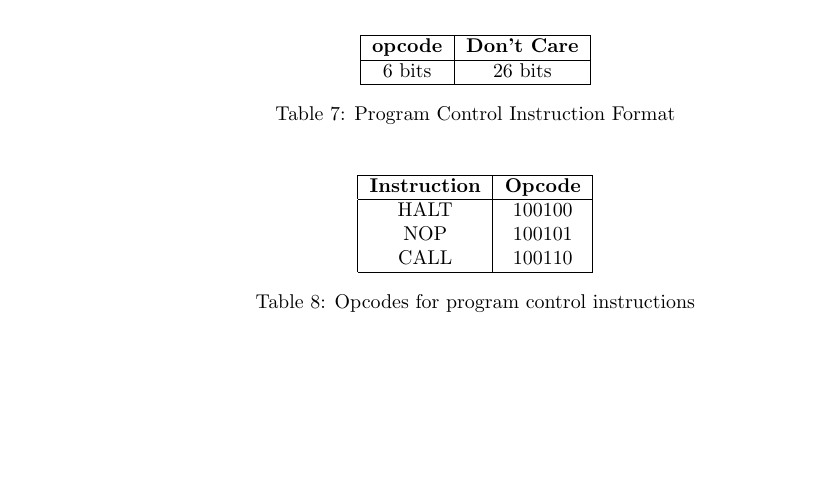
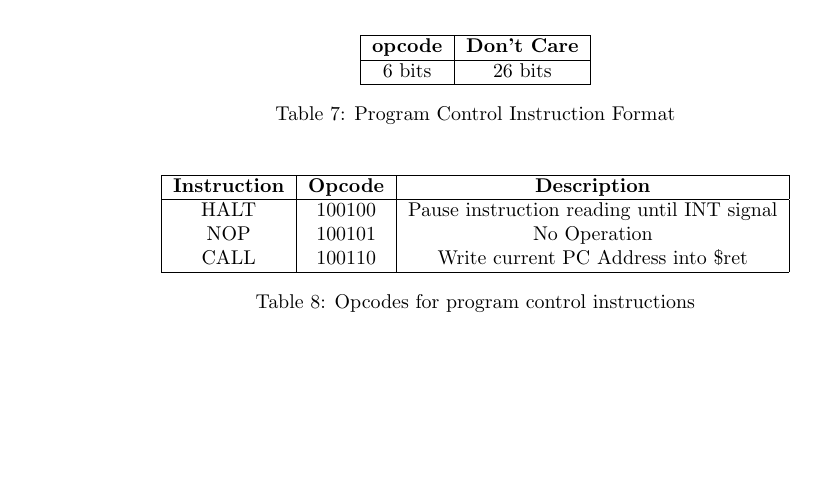
Before and after one commit to harshit-jain52/CS39001, a LaTeX document (verilog_assgn06/part_2/processor_document_grp6.tex): part of page 3 of 6, cut so that both start at the same text. Compiled offline with pdfLaTeX.

Commit message:
add description for program control instructions

```diff
--- a/verilog_assgn06/part_2/processor_document_grp6.tex
+++ b/verilog_assgn06/part_2/processor_document_grp6.tex
@@ -146,13 +146,13 @@
 
 \begin{table}[H]
     \centering
-    \begin{tabular}{|c|c|}
+    \begin{tabular}{|c|c|c|}
         \hline
-        \textbf{Instruction} & \textbf{Opcode} \\
+        \textbf{Instruction} & \textbf{Opcode} & \textbf{Description} \\
         \hline
-        HALT  & 100100 \\
-        NOP  & 100101 \\
-        CALL & 100110 \\
+        HALT  & 100100 & Pause instruction reading until INT signal\\
+        NOP  & 100101 & No Operation\\
+        CALL & 100110 & Write current PC Address into \$ret\\
         \hline
     \end{tabular}
     \caption{Opcodes for program control instructions}
```
